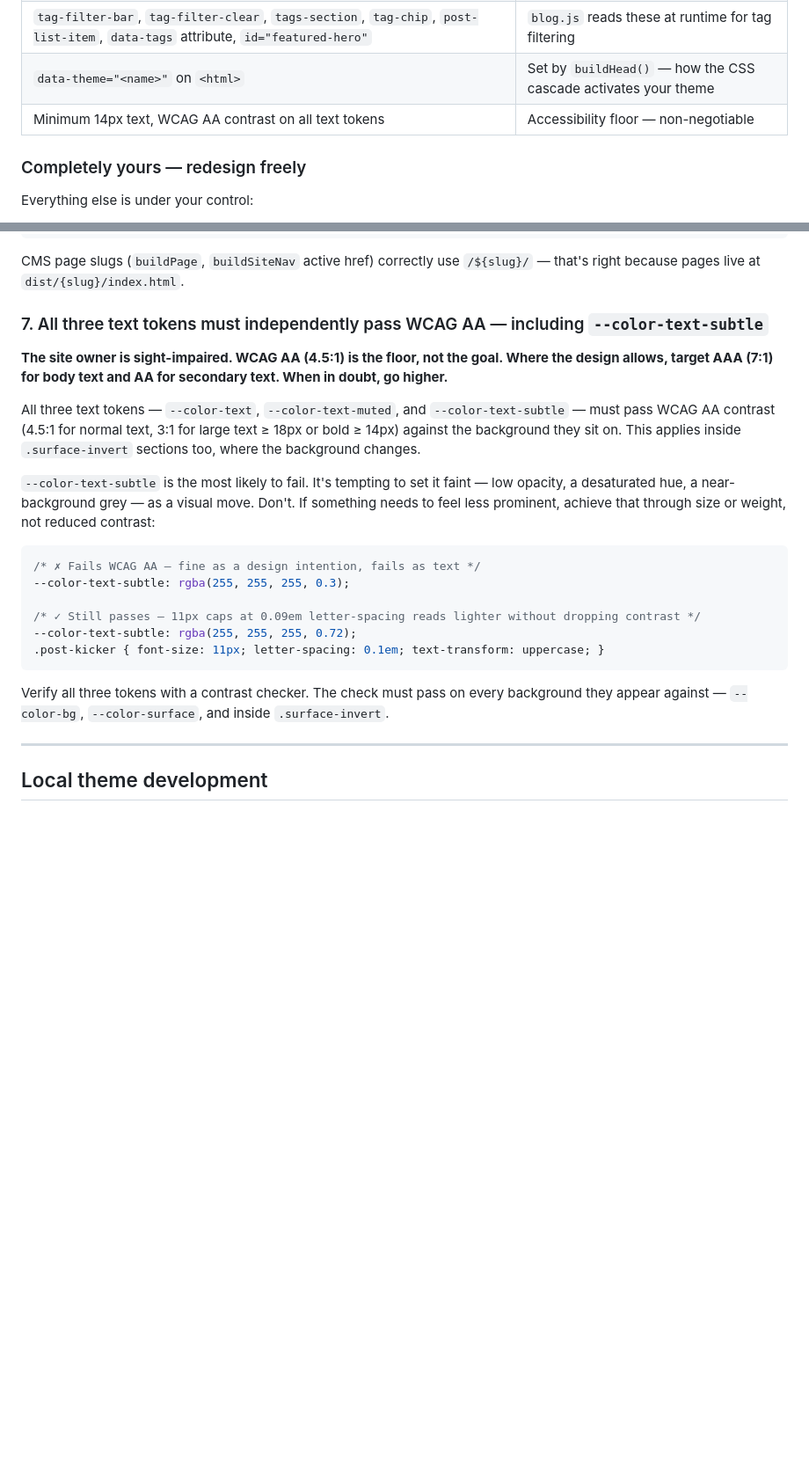
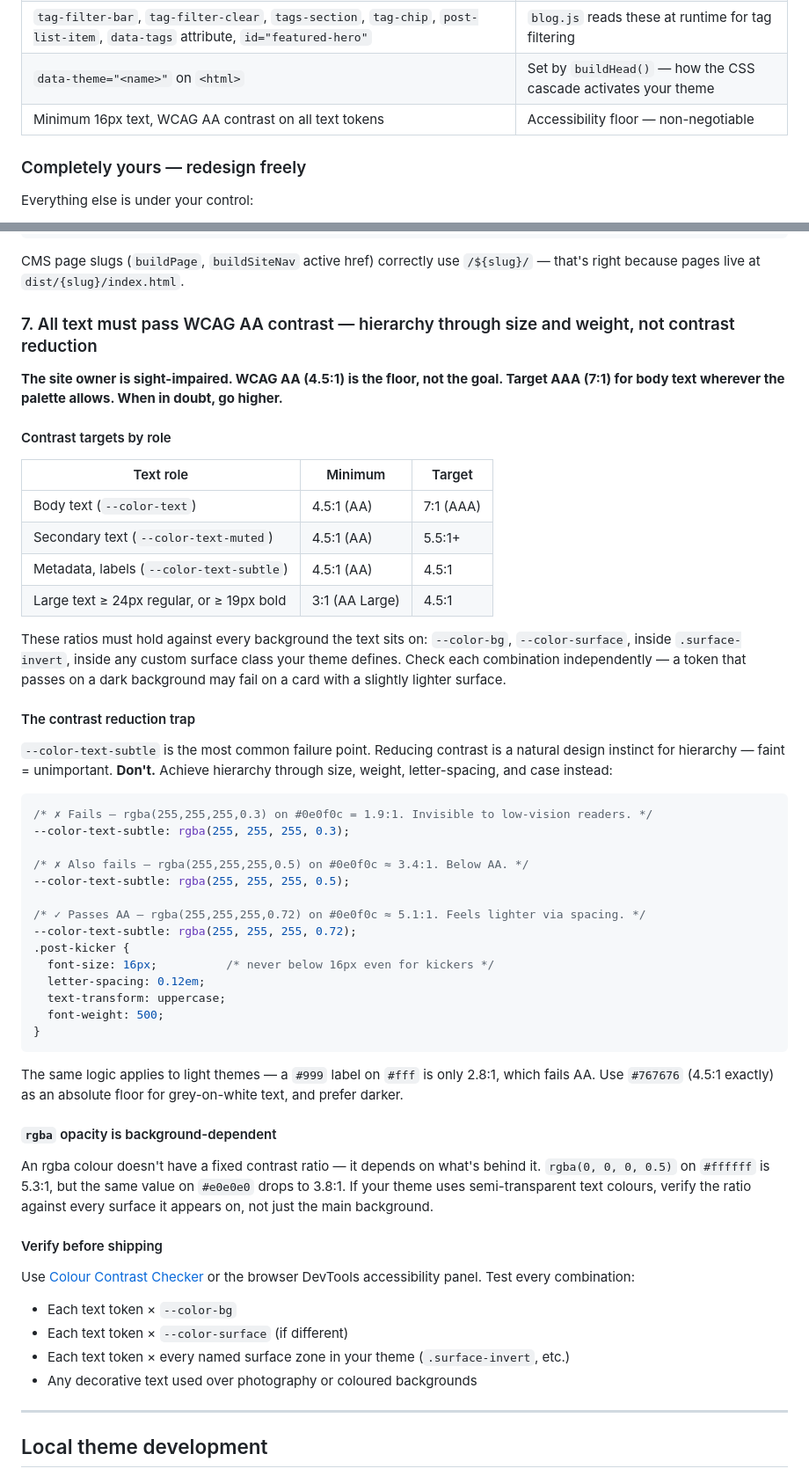
Before and after one commit to mrjamesbell/jrbnz-website, a Markdown page: THEMING.md, 2 parts joined by grey strips. Shown at 88% size. Rendered like a GitHub page; blank space fills up the shorter version.

Commit message:
THEMING.md: raise font floor to 16px, strengthen contrast rules
- Bump minimum font size from 14px to 16px throughout
- Section 5: rewrite with concrete dangers (rem/em, font shorthand,
  clamp() floors, nested em), grep command to catch violations
- Section 7: add contrast target table by role, fix the broken 11px
  example (was presented as ✓, was always below the floor), document
  rgba opacity dependency on background, add grey-on-white floor
  (#767676 = 4.5:1 exactly), expand verify checklist

Co-Authored-By: Claude Sonnet 4.6 <noreply@anthropic.com>

````diff
--- a/THEMING.md
+++ b/THEMING.md
@@ -240,7 +240,7 @@ These are the only things you cannot change:
 | `post-content` wrapper on article body | Image layout classes and prose styles are defined under `.post-content` descendants |
 | `tag-filter-bar`, `tag-filter-clear`, `tags-section`, `tag-chip`, `post-list-item`, `data-tags` attribute, `id="featured-hero"` | `blog.js` reads these at runtime for tag filtering |
 | `data-theme="<name>"` on `<html>` | Set by `buildHead()` — how the CSS cascade activates your theme |
-| Minimum 14px text, WCAG AA contrast on all text tokens | Accessibility floor — non-negotiable |
+| Minimum 16px text, WCAG AA contrast on all text tokens | Accessibility floor — non-negotiable |
 
 ### Completely yours — redesign freely
 
@@ -509,24 +522,56 @@ This applies everywhere a renderer links to a post: prev/next nav in `buildPost`
 
 CMS page slugs (`buildPage`, `buildSiteNav` active href) correctly use `/${slug}/` — that's right because pages live at `dist/{slug}/index.html`.
 
-### 7. All three text tokens must independently pass WCAG AA — including `--color-text-subtle`
+### 7. All text must pass WCAG AA contrast — hierarchy through size and weight, not contrast reduction
 
-**The site owner is sight-impaired. WCAG AA (4.5:1) is the floor, not the goal. Where the design allows, target AAA (7:1) for body text and AA for secondary text. When in doubt, go higher.**
+**The site owner is sight-impaired. WCAG AA (4.5:1) is the floor, not the goal. Target AAA (7:1) for body text wherever the palette allows. When in doubt, go higher.**
 
-All three text tokens — `--color-text`, `--color-text-muted`, and `--color-text-subtle` — must pass WCAG AA contrast (4.5:1 for normal text, 3:1 for large text ≥ 18px or bold ≥ 14px) against the background they sit on. This applies inside `.surface-invert` sections too, where the background changes.
+#### Contrast targets by role
 
-`--color-text-subtle` is the most likely to fail. It's tempting to set it faint — low opacity, a desaturated hue, a near-background grey — as a visual move. Don't. If something needs to feel less prominent, achieve that through size or weight, not reduced contrast:
+| Text role | Minimum | Target |
+|---|---|---|
+| Body text (`--color-text`) | 4.5:1 (AA) | 7:1 (AAA) |
+| Secondary text (`--color-text-muted`) | 4.5:1 (AA) | 5.5:1+ |
+| Metadata, labels (`--color-text-subtle`) | 4.5:1 (AA) | 4.5:1 |
+| Large text ≥ 24px regular, or ≥ 19px bold | 3:1 (AA Large) | 4.5:1 |
+
+These ratios must hold against every background the text sits on: `--color-bg`, `--color-surface`, inside `.surface-invert`, inside any custom surface class your theme defines. Check each combination independently — a token that passes on a dark background may fail on a card with a slightly lighter surface.
+
+#### The contrast reduction trap
+
+`--color-text-subtle` is the most common failure point. Reducing contrast is a natural design instinct for hierarchy — faint = unimportant. **Don't.** Achieve hierarchy through size, weight, letter-spacing, and case instead:
 
 ```css
-/* ✗ Fails WCAG AA — fine as a design intention, fails as text */
+/* ✗ Fails — rgba(255,255,255,0.3) on #0e0f0c = 1.9:1. Invisible to low-vision readers. */
 --color-text-subtle: rgba(255, 255, 255, 0.3);
 
-/* ✓ Still passes — 11px caps at 0.09em letter-spacing reads lighter without dropping contrast */
+/* ✗ Also fails — rgba(255,255,255,0.5) on #0e0f0c ≈ 3.4:1. Below AA. */
+--color-text-subtle: rgba(255, 255, 255, 0.5);
+
+/* ✓ Passes AA — rgba(255,255,255,0.72) on #0e0f0c ≈ 5.1:1. Feels lighter via spacing. */
 --color-text-subtle: rgba(255, 255, 255, 0.72);
-.post-kicker { font-size: 11px; letter-spacing: 0.1em; text-transform: uppercase; }
+.post-kicker {
+  font-size: 16px;          /* never below 16px even for kickers */
+  letter-spacing: 0.12em;
+  text-transform: uppercase;
+  font-weight: 500;
+}
 ```
 
-Verify all three tokens with a contrast checker. The check must pass on every background they appear against — `--color-bg`, `--color-surface`, and inside `.surface-invert`.
+The same logic applies to light themes — a `#999` label on `#fff` is only 2.8:1, which fails AA. Use `#767676` (4.5:1 exactly) as an absolute floor for grey-on-white text, and prefer darker.
+
+#### `rgba` opacity is background-dependent
+
+An rgba colour doesn't have a fixed contrast ratio — it depends on what's behind it. `rgba(0, 0, 0, 0.5)` on `#ffffff` is 5.3:1, but the same value on `#e0e0e0` drops to 3.8:1. If your theme uses semi-transparent text colours, verify the ratio against every surface it appears on, not just the main background.
+
+#### Verify before shipping
+
+Use [Colour Contrast Checker](https://colourcontrast.cc) or the browser DevTools accessibility panel. Test every combination:
+
+- Each text token × `--color-bg`
+- Each text token × `--color-surface` (if different)
+- Each text token × every named surface zone in your theme (`.surface-invert`, etc.)
+- Any decorative text used over photography or coloured backgrounds
 
 ---
 
````
Also changed, not shown: other parts of THEMING.md (+21 -8 lines).
